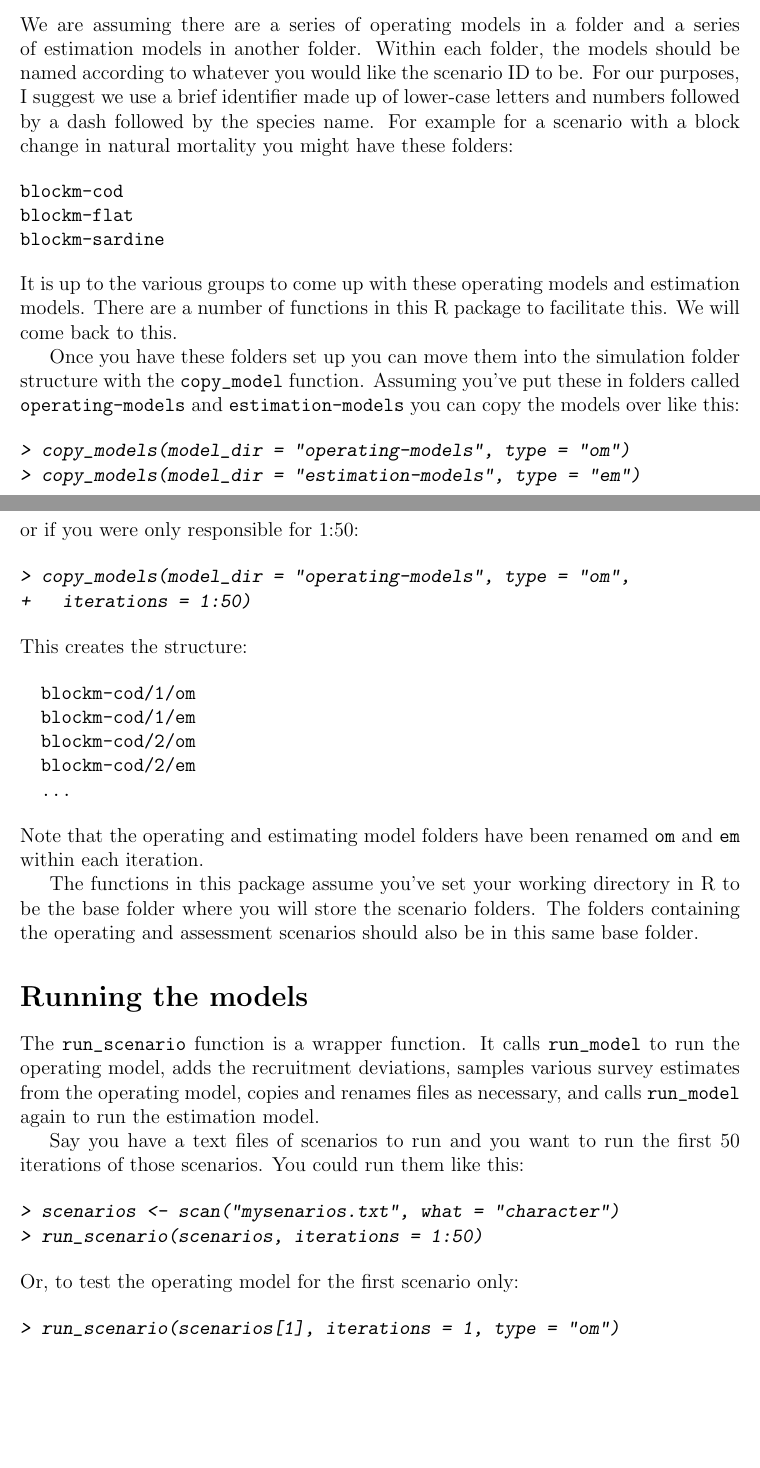
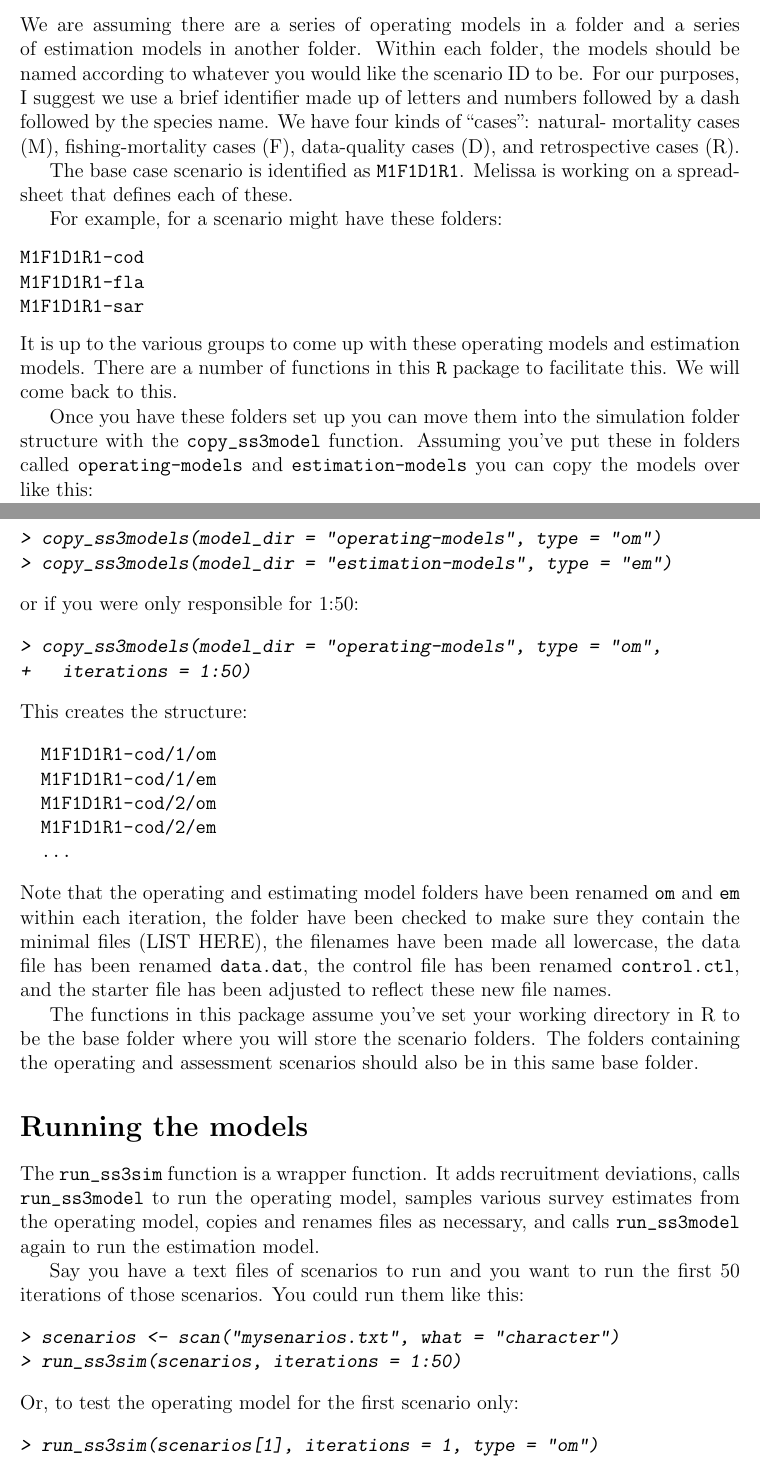
Before and after one commit to ss3sim/ss3sim, a LaTeX document (inst/doc/ss3sim.tex): two parts of pages 1 and 2 of 4, joined at a grey line, cut so that both start at the same text, the shorter picture padded with empty space. The pictures show the PDF file inst/doc/ss3sim.pdf that the author committed with the source.

Commit message:
Change function names; add content on filename normalization

```diff
--- a/inst/doc/ss3sim.tex
+++ b/inst/doc/ss3sim.tex
@@ -39,16 +34,15 @@ purposes, I suggest we use a brief identifier made up of lower-case letters and
-numbers followed by a dash followed by the species name. For example for a
-scenario with a block change in natural mortality you might have these folders:
+We are assuming there are a series of operating models in a folder and a series of estimation models in another folder. Within each folder, the models should be named according to whatever you would like the scenario ID to be. For our purposes, I suggest we use a brief identifier made up of letters and numbers followed by a dash followed by the species name. We have four kinds of ``cases'': natural- mortality cases (M), fishing-mortality cases (F), data-quality cases (D), and retrospective cases (R).
+
+The base case scenario is identified as \texttt{M1F1D1R1}. Melissa is working on a spreadsheet that defines each of these.
+
+For example, for a scenario might have these folders:
 
 \begin{verbatim}
-blockm-cod
-blockm-flat
-blockm-sardine
+M1F1D1R1-cod
+M1F1D1R1-fla
+M1F1D1R1-sar
 \end{verbatim}
 
 \noindent
-It is up to the various groups to come up with these operating models and
-estimation models. There are a number of functions in this R package to
-facilitate this. We will come back to this.
+It is up to the various groups to come up with these operating models and estimation models. There are a number of functions in this \texttt{R} package to facilitate this. We will come back to this.
 
-Once you have these folders set up you can move them into the simulation folder
-structure with the \texttt{copy\_model} function. Assuming you've put these in
@@ -57,8 +50,8 @@ copy the models over like this:
 
 \begin{Schunk}
 \begin{Sinput}
-> copy_models(model_dir = "operating-models", type = "om")
-> copy_models(model_dir = "estimation-models", type = "em")
+> copy_ss3models(model_dir = "operating-models", type = "om")
+> copy_ss3models(model_dir = "estimation-models", type = "em")
 \end{Sinput}
 \end{Schunk}
 
@@ -67,7 +60,7 @@ or if you were only responsible for 1:50:
 
 \begin{Schunk}
 \begin{Sinput}
-> copy_models(model_dir = "operating-models", type = "om",
+> copy_ss3models(model_dir = "operating-models", type = "om",
 +   iterations = 1:50)
 \end{Sinput}
 \end{Schunk}
@@ -85,28 +78,20 @@ This creates the structure:
 
 \noindent
 Note that the operating and estimating model folders have been renamed
-\texttt{om} and \texttt{em} within each iteration.
+\texttt{om} and \texttt{em} within each iteration, the folder have been checked to make sure they contain the minimal files (LIST HERE), the filenames have been made all lowercase, the data file has been renamed \texttt{data.dat}, the control file has been renamed \texttt{control.ctl}, and the starter file has been adjusted to reflect these new file names.
 
-The functions in this package assume you've set your working directory
-in R to be the base folder where you will store the scenario folders. The
-folders containing the operating and assessment scenarios should also be in this
-same base folder.
+The functions in this package assume you've set your working directory in R to be the base folder where you will store the scenario folders. The folders containing the operating and assessment scenarios should also be in this same base folder.
 
 \section*{Running the models}
 
-The \texttt{run\_scenario} function is a wrapper function. It calls
-\texttt{run\_model} to run the operating model, adds the recruitment deviations,
-samples various survey estimates from the operating model, copies and renames
-files as necessary, and calls \texttt{run\_model} again to run the estimation
-model.
+The \texttt{run\_ss3sim} function is a wrapper function. It adds recruitment deviations, calls \texttt{run\_ss3model} to run the operating model, samples various survey estimates from the operating model, copies and renames files as necessary, and calls \texttt{run\_ss3model} again to run the estimation model.
 
-Say you have a text files of scenarios to run and you want to run the first 50
-iterations of those scenarios. You could run them like this:
+Say you have a text files of scenarios to run and you want to run the first 50 iterations of those scenarios. You could run them like this:
 
 \begin{Schunk}
 \begin{Sinput}
 > scenarios <- scan("mysenarios.txt", what = "character")
-> run_scenario(scenarios, iterations = 1:50)
+> run_ss3sim(scenarios, iterations = 1:50)
 \end{Sinput}
 \end{Schunk}
 
@@ -115,7 +100,7 @@ Or, to test the operating model for the first scenario only:
 
 \begin{Schunk}
 \begin{Sinput}
-> run_scenario(scenarios[1], iterations = 1, type = "om")
+> run_ss3sim(scenarios[1], iterations = 1, type = "om")
 \end{Sinput}
 \end{Schunk}
 
```
Also changed, not shown: inst/doc/ss3sim.pdf, inst/doc/ss3sim.tex (47 more changed lines), 1 other file.
